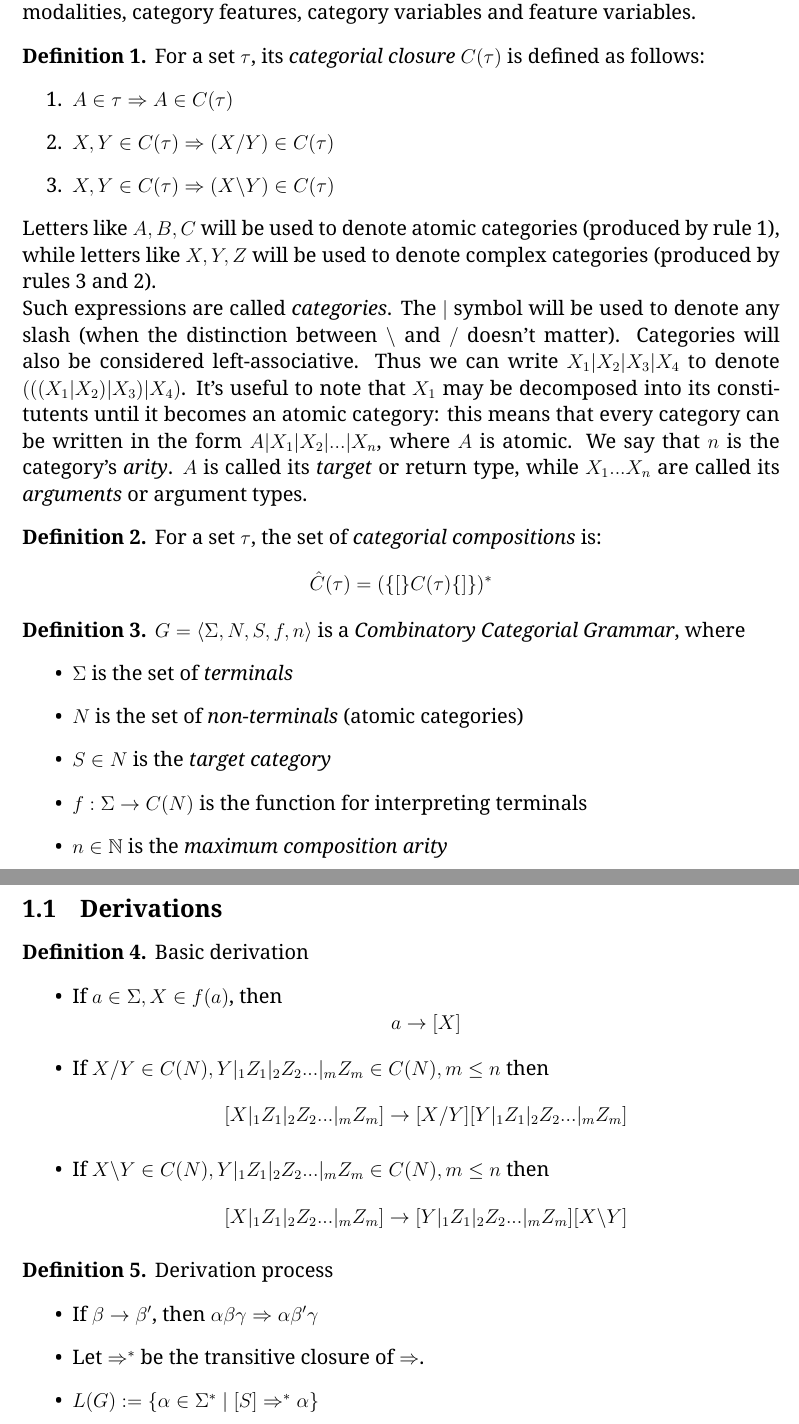
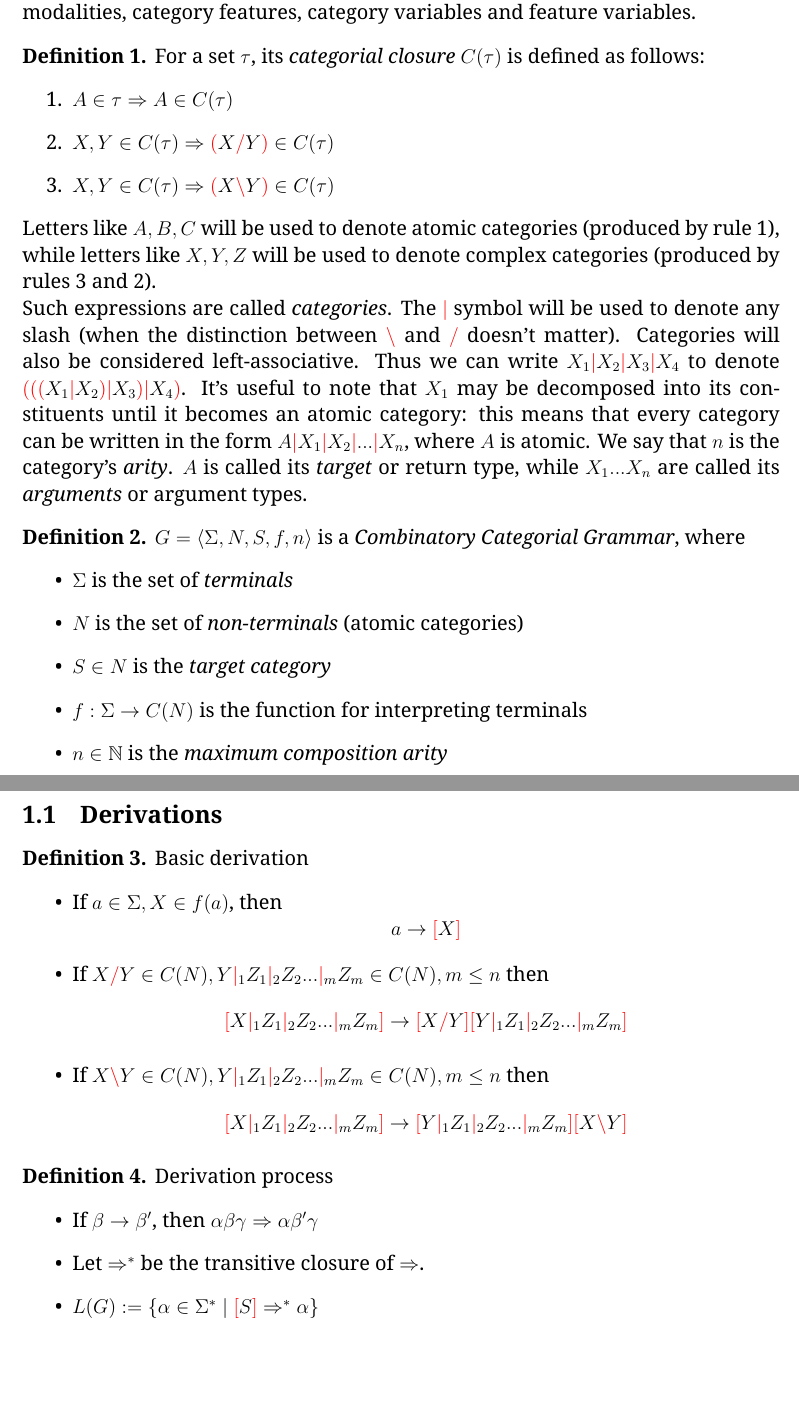
Before and after one commit to dexterlb/underpass, a LaTeX document (tex/bar/bar.tex): two parts of pages 1 and 2 of 2, joined at a grey line, cut so that both start at the same text, the shorter picture padded with empty space. Compiled offline with XeLaTeX.

Commit message:
colour syntactic elements in red

```diff
--- a/tex/bar/bar.tex
+++ b/tex/bar/bar.tex
@@ -87,8 +89,8 @@ category features, category variables and feature variables.
     For a set $\tau$, its \emph{categorial closure} $C(\tau)$ is defined as follows:
     \begin{enumerate}
         \item \label{itm:atomic} $A \in \tau \Rightarrow A \in C(\tau)$
-        \item \label{itm:right}  $X, Y \in C(\tau) \Rightarrow (X \rc Y) \in C(\tau)$
-        \item \label{itm:left}   $X, Y \in C(\tau) \Rightarrow (X \lc Y) \in C(\tau)$
+        \item \label{itm:right}  $X, Y \in C(\tau) \Rightarrow \lp X \rc Y \rp \in C(\tau)$
+        \item \label{itm:left}   $X, Y \in C(\tau) \Rightarrow \lp X \lc Y \rp \in C(\tau)$
     \end{enumerate}
 
     Letters like $A, B, C$ will be used to denote atomic categories (produced
@@ -99,18 +101,13 @@ category features, category variables and feature variables.
     used to denote any slash (when the distinction between $\lc$ and $\rc$
     doesn't matter). Categories will also be considered left-associative.
     Thus we can write $X_1 \mc X_2 \mc X_3 \mc X_4$ to denote
-    $(((X_1 \mc X_2) \mc X_3) \mc X_4)$. It's useful to note that $X_1$ may
-    be decomposed into its constitutents until it becomes an atomic category:
+    $\lp \lp \lp X_1 \mc X_2 \rp \mc X_3 \rp \mc X_4 \rp$. It's useful to note that $X_1$ may
+    be decomposed into its constituents until it becomes an atomic category:
     this means that every category can be written in the form
     $A \mc X_1 \mc X_2 \mc ... \mc X_n$, where $A$ is atomic. We say that
     $n$ is the category's \emph{arity}. $A$ is called its \emph{target} or
     return type, while
     $X_1 ... X_n$ are called its \emph{arguments} or argument types.
-\end{defn}
-
-\begin{defn}
-    For a set $\tau$, the set of \emph{categorial compositions} is:
-    \[ \hat{C}(\tau) = (\{ \lb \} C(\tau) \{ \rb \})^* \]
 \end{defn}
 
 \begin{defn}
@@ -125,6 +122,7 @@ category features, category variables and feature variables.
     \end{itemize}
 \end{defn}
 
+\pagebreak
 \subsection{Derivations}
 
 \begin{defn}
```
Also changed, not shown: tex/bar/bar.tex (12 more changed lines).
